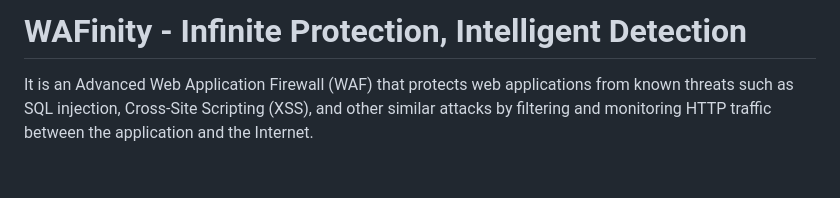
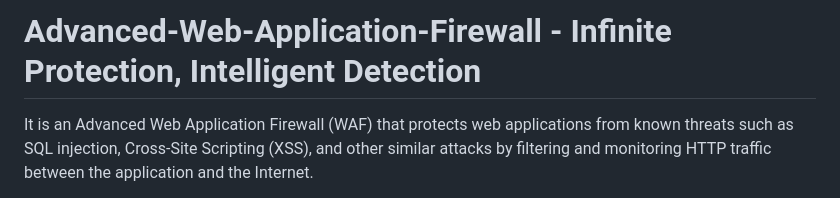
Before and after one commit to TesfayeY/WebWall, a Markdown page: README.md, the part around the change. Drawn GitHub-style; blank space fills up the shorter version.

```diff
--- a/README.md
+++ b/README.md
@@ -1,4 +1,4 @@
-# WAFinity - Infinite Protection, Intelligent Detection
+# Advanced-Web-Application-Firewall - Infinite Protection, Intelligent Detection
 
 It is an Advanced Web Application Firewall (WAF) that protects web applications from known threats such as SQL injection, Cross-Site Scripting (XSS), and other similar attacks by filtering and monitoring HTTP traffic between the application and the Internet.
 
```
